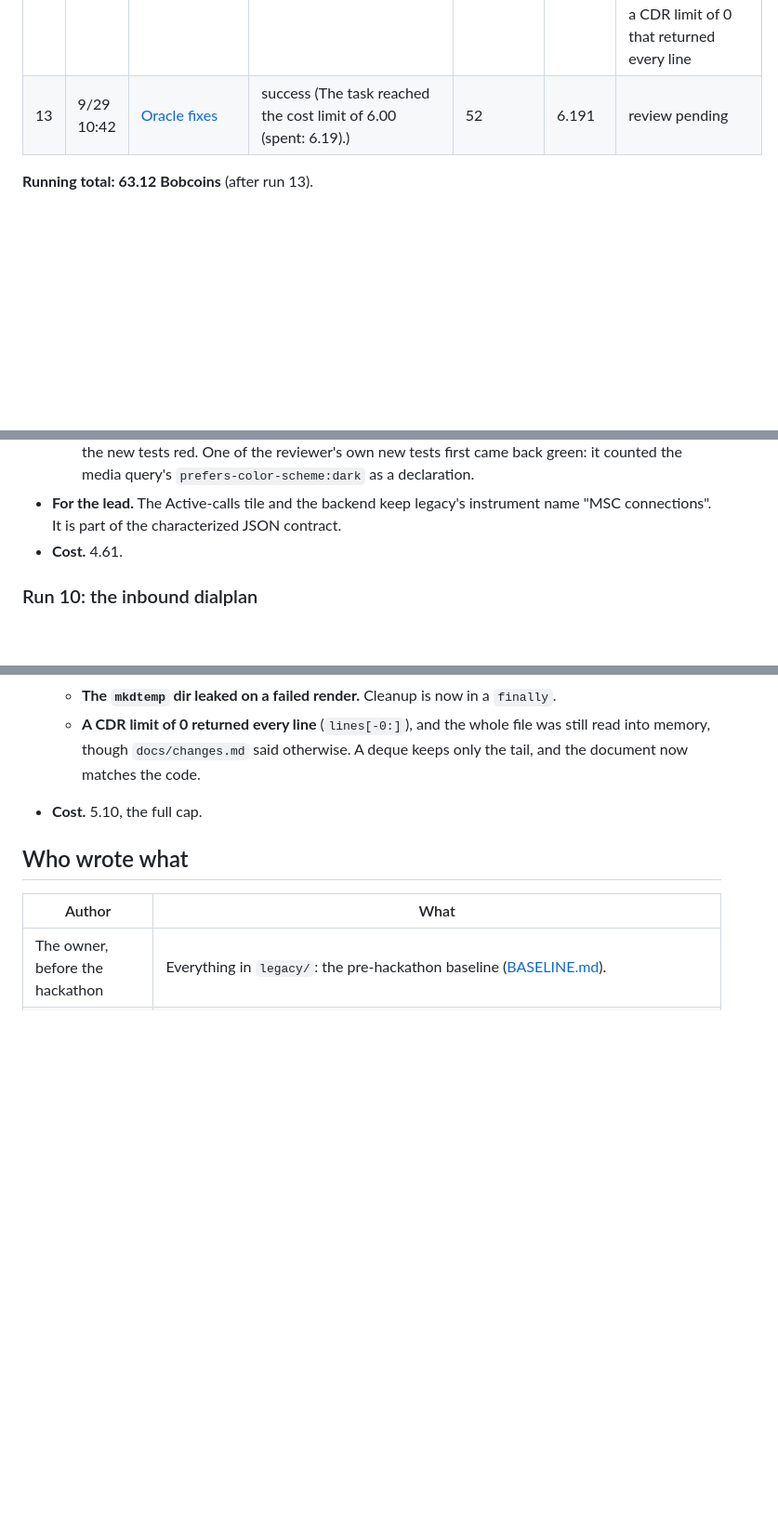
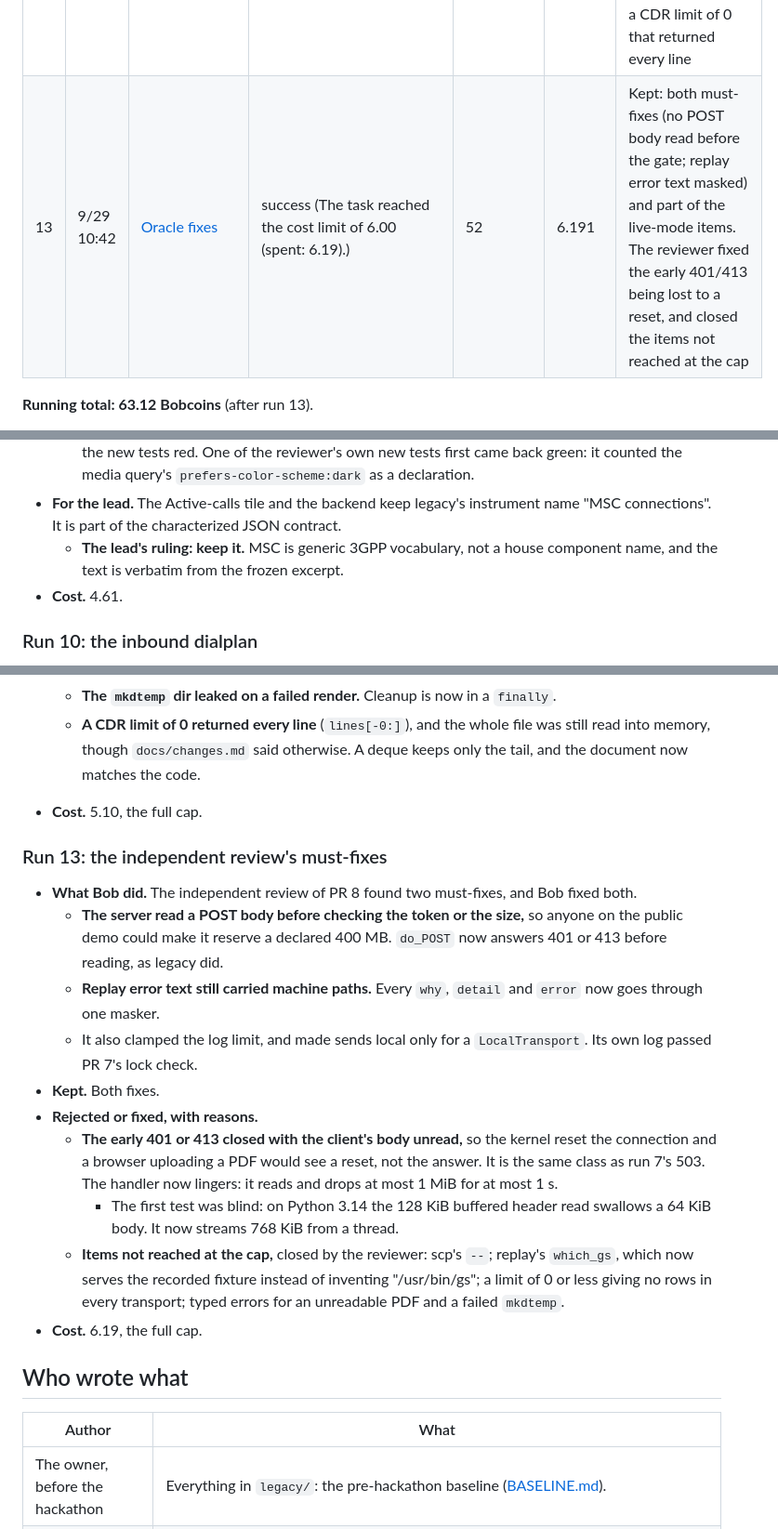
Before and after one commit to jphein/fax-console, a Markdown page: docs/bob-usage.md, 3 parts joined by grey strips. Shown at 93% size. Rendered like a GitHub page; blank space fills up the shorter version.

Commit message:
docs(bob-usage): run 13's review, timeline and notes; the lead's ruling on the MSC label
Co-Authored-By: Claude Opus 5.5 <noreply@anthropic.com>

```diff
--- a/docs/bob-usage.md
+++ b/docs/bob-usage.md
@@ -127,7 +128,7 @@ Costs are Bob Shell's `session_costs`, the Bobcoin figure; the wrapper fills the
 | – | 9/29 09:00 | PR 6 policy control | In a throwaway clone of the PR 6 branch: (i) the policy, nothing planted: "ok"; (ii-b) a planted `settings.gatewayUrl`, no policy: "Request Failed"; (ii-a) the plant and the policy: "ok". The planted address could not be reached from the sandbox | 3 | 0.044 | The discriminating pair that PR 6's merge rests on |
 | 11 | 9/29 09:26 | [Review fixes](bob-runs/11-review-fixes.prompt.md) | success (The task reached the cost limit of 6.00 (spent: 6.10).) | 56 | 6.100 | Kept: all seven items. Bob stopped at the cap with the suite red, having not yet updated `build()`'s test callers, and the replay-path mask leaked when inbox and spool share no directory. The reviewer fixed both, plus a second `TRUNK` definition |
 | 12 | 9/29 09:44 | [Faxcli fixes](bob-runs/12-faxcli-fixes.prompt.md) | success (The task reached the cost limit of 5.00 (spent: 5.10).) | 48 | 5.100 | Kept: the three deliberate fixes, the hardening and `docs/changes.md`. Review reverted a replay transport that claimed successful originates, and fixed a temp dir that leaked on a failed render and a CDR limit of 0 that returned every line |
-| 13 | 9/29 10:42 | [Oracle fixes](bob-runs/13-oracle-fixes.prompt.md) | success (The task reached the cost limit of 6.00 (spent: 6.19).) | 52 | 6.191 | review pending |
+| 13 | 9/29 10:42 | [Oracle fixes](bob-runs/13-oracle-fixes.prompt.md) | success (The task reached the cost limit of 6.00 (spent: 6.19).) | 52 | 6.191 | Kept: both must-fixes (no POST body read before the gate; replay error text masked) and part of the live-mode items. The reviewer fixed the early 401/413 being lost to a reset, and closed the items not reached at the cap |
 
 **Running total: 63.12 Bobcoins** (after run 13).
 
@@ -379,6 +380,8 @@ capped at the sum of their plan caps (6 + 4). That is under the 15 that needs th
     query's `prefers-color-scheme:dark` as a declaration.
 - **For the lead.** The Active-calls tile and the backend keep legacy's instrument name "MSC
   connections". It is part of the characterized JSON contract.
+  - **The lead's ruling: keep it.** MSC is generic 3GPP vocabulary, not a house component name, and
+    the text is verbatim from the frozen excerpt.
 - **Cost.** 4.61.
 
 ### Run 10: the inbound dialplan
@@ -445,6 +448,27 @@ capped at the sum of their plan caps (6 + 4). That is under the 15 that needs th
     code.
 - **Cost.** 5.10, the full cap.
 
+### Run 13: the independent review's must-fixes
+- **What Bob did.** The independent review of PR 8 found two must-fixes, and Bob fixed both.
+  - **The server read a POST body before checking the token or the size,** so anyone on the public demo
+    could make it reserve a declared 400 MB. `do_POST` now answers 401 or 413 before reading, as legacy
+    did.
+  - **Replay error text still carried machine paths.** Every `why`, `detail` and `error` now goes through
+    one masker.
+  - It also clamped the log limit, and made sends local only for a `LocalTransport`. Its own log passed
+    PR 7's lock check.
+- **Kept.** Both fixes.
+- **Rejected or fixed, with reasons.**
+  - **The early 401 or 413 closed with the client's body unread,** so the kernel reset the connection and
+    a browser uploading a PDF would see a reset, not the answer. It is the same class as run 7's 503. The
+    handler now lingers: it reads and drops at most 1 MiB for at most 1 s.
+    - The first test was blind: on Python 3.14 the 128 KiB buffered header read swallows a 64 KiB body.
+      It now streams 768 KiB from a thread.
+  - **Items not reached at the cap,** closed by the reviewer: scp's `--`; replay's `which_gs`, which now
+    serves the recorded fixture instead of inventing "/usr/bin/gs"; a limit of 0 or less giving no rows in
+    every transport; typed errors for an unreadable PDF and a failed `mkdtemp`.
+- **Cost.** 6.19, the full cap.
+
 ## Who wrote what
 | Author | What |
 |---|---|
```
Also changed, not shown: other parts of docs/bob-usage.md (+1 -0 lines).
